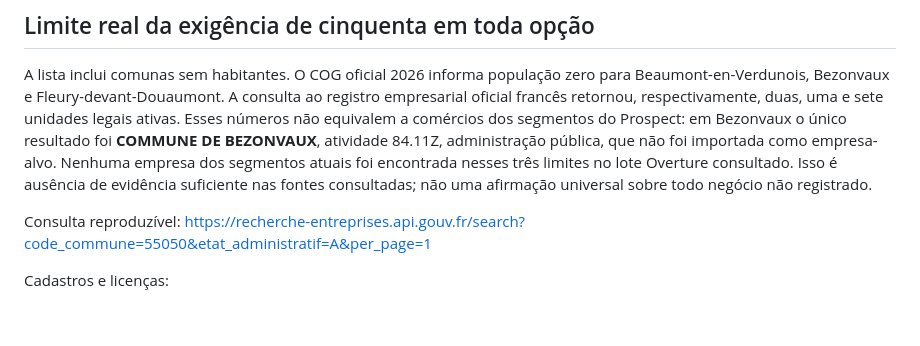
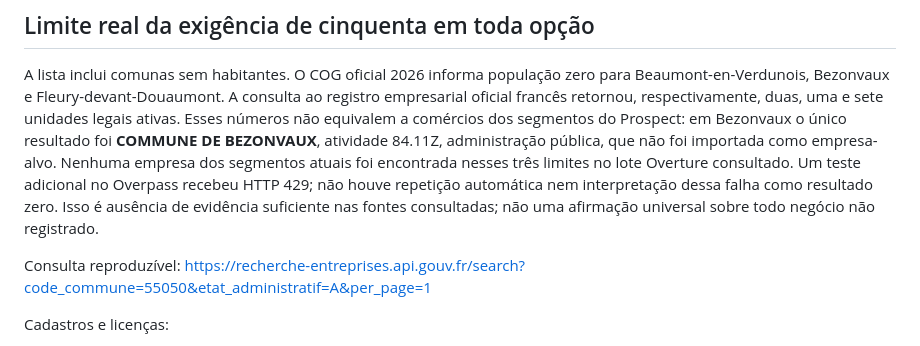
Before and after one commit to eriksmoura14-ai/prospect-ai, a Markdown page: COBERTURA_FR_20261026.md, the part around the change. GitHub-like rendering; blank space fills up the shorter version.

Commit message:
Record rate-limited Overpass evidence without treating failure as zero businesses

```diff
--- a/COBERTURA_FR_20261026.md
+++ b/COBERTURA_FR_20261026.md
@@ -67,8 +67,9 @@ e sete unidades legais ativas. Esses números não equivalem a comércios dos
 segmentos do Prospect: em Bezonvaux o único resultado foi **COMMUNE DE BEZONVAUX**,
 atividade 84.11Z, administração pública, que não foi importada como empresa-alvo.
 Nenhuma empresa dos segmentos atuais foi encontrada nesses três limites no
-lote Overture consultado. Isso é ausência de evidência suficiente nas fontes
-consultadas; não uma afirmação universal sobre todo negócio não registrado.
+lote Overture consultado. Um teste adicional no Overpass recebeu HTTP 429;
+não houve repetição automática nem interpretação dessa falha como resultado zero.
+Isso é ausência de evidência suficiente nas fontes consultadas; não uma afirmação universal sobre todo negócio não registrado.
 
 Consulta reproduzível:
 https://recherche-entreprises.api.gouv.fr/search?code_commune=55050&etat_administratif=A&per_page=1
```
